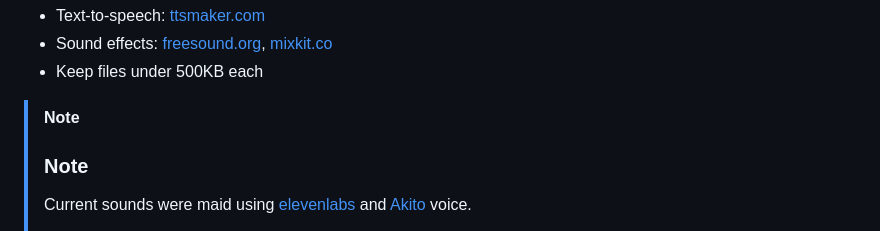
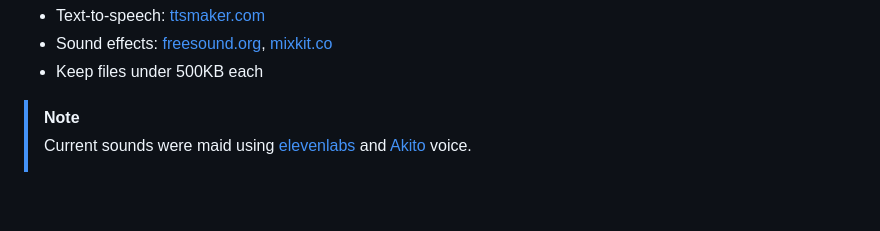
Before and after one commit to luc-github/esp3d-webinstaller, a Markdown page: README.md, the part around the change. GitHub-like rendering; blank space fills up the shorter version.

```diff
--- a/README.md
+++ b/README.md
@@ -518,7 +518,7 @@ esp3d-webinstaller/
 - Keep files under 500KB each
 
 > [!NOTE]
->### Note
+>
 > Current sounds were maid using [elevenlabs](https://elevenlabs.io/) and [Akito](https://elevenlabs.io/) voice.
 >
 > Some sounds can be too longs to play, so because they queued have some delay to be played and be late compare to actions, in that case, remove some sounds for steps which are too close in execution to keep a natural flow.
```
